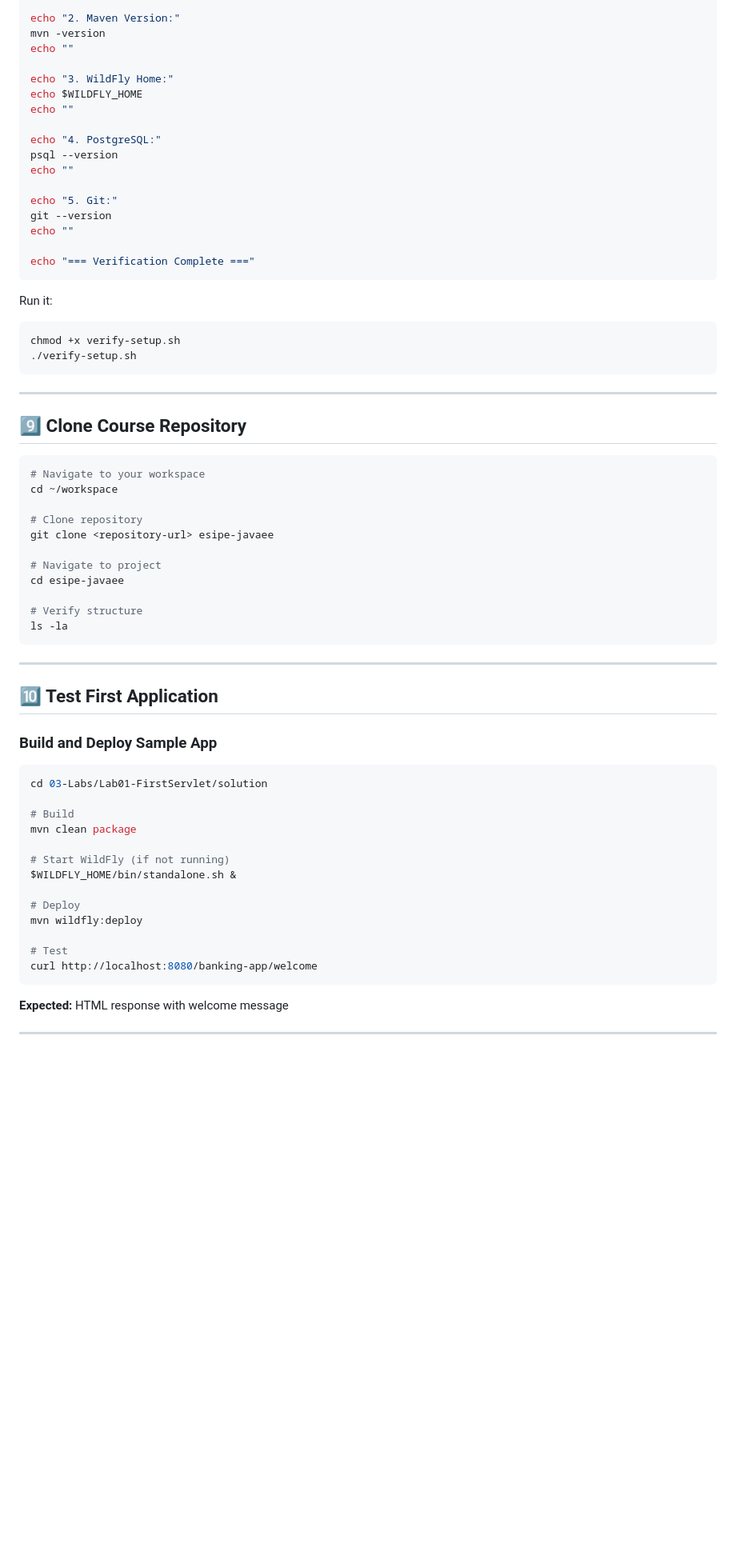
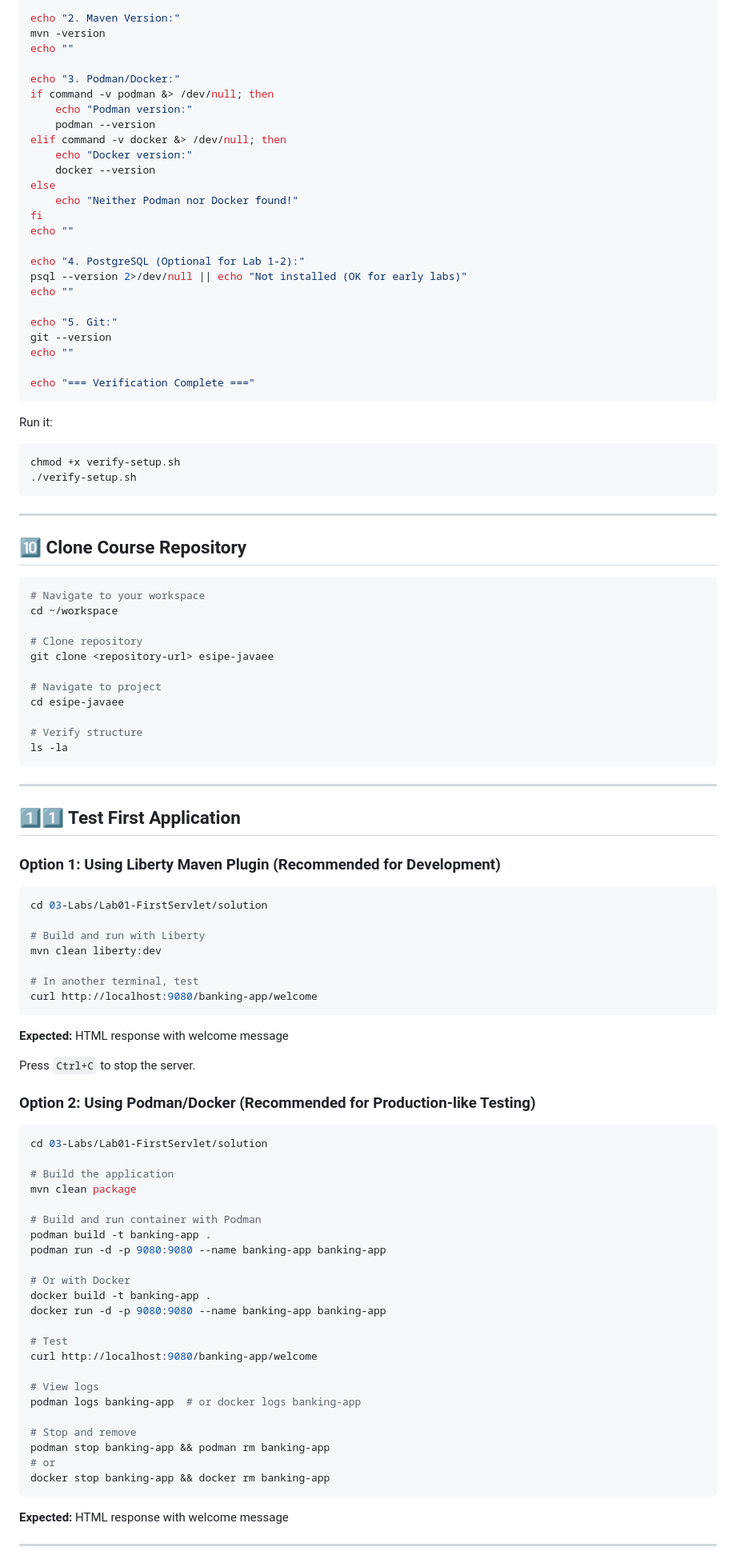
Before and after one commit to oplanson/esipe-javaee, a Markdown page: 05-Deployment/00-environment-setup.md, the part around one of its changes. Shown at 80% size. GitHub-like rendering; blank space fills up the shorter version.

````diff
--- a/05-Deployment/00-environment-setup.md
+++ b/05-Deployment/00-environment-setup.md
@@ -429,12 +423,20 @@ echo "2. Maven Version:"
 mvn -version
 echo ""
 
-echo "3. WildFly Home:"
-echo $WILDFLY_HOME
+echo "3. Podman/Docker:"
+if command -v podman &> /dev/null; then
+    echo "Podman version:"
+    podman --version
+elif command -v docker &> /dev/null; then
+    echo "Docker version:"
+    docker --version
+else
+    echo "Neither Podman nor Docker found!"
+fi
 echo ""
 
-echo "4. PostgreSQL:"
-psql --version
+echo "4. PostgreSQL (Optional for Lab 1-2):"
+psql --version 2>/dev/null || echo "Not installed (OK for early labs)"
 echo ""
 
 echo "5. Git:"
@@ -452,7 +454,7 @@ chmod +x verify-setup.sh
 
 ---
 
-## 9️⃣ Clone Course Repository
+## 🔟 Clone Course Repository
 
 ```bash
 # Navigate to your workspace
@@ -470,24 +472,50 @@ ls -la
 
 ---
 
-## 🔟 Test First Application
+## 1️⃣1️⃣ Test First Application
 
-### Build and Deploy Sample App
+### Option 1: Using Liberty Maven Plugin (Recommended for Development)
 
 ```bash
 cd 03-Labs/Lab01-FirstServlet/solution
 
-# Build
+# Build and run with Liberty
+mvn clean liberty:dev
+
+# In another terminal, test
+curl http://localhost:9080/banking-app/welcome
+```
+
+**Expected:** HTML response with welcome message
+
+Press `Ctrl+C` to stop the server.
+
+### Option 2: Using Podman/Docker (Recommended for Production-like Testing)
+
+```bash
+cd 03-Labs/Lab01-FirstServlet/solution
+
+# Build the application
 mvn clean package
 
-# Start WildFly (if not running)
-$WILDFLY_HOME/bin/standalone.sh &
+# Build and run container with Podman
+podman build -t banking-app .
+podman run -d -p 9080:9080 --name banking-app banking-app
 
-# Deploy
-mvn wildfly:deploy
+# Or with Docker
+docker build -t banking-app .
+docker run -d -p 9080:9080 --name banking-app banking-app
 
 # Test
-curl http://localhost:8080/banking-app/welcome
+curl http://localhost:9080/banking-app/welcome
+
+# View logs
+podman logs banking-app  # or docker logs banking-app
+
+# Stop and remove
+podman stop banking-app && podman rm banking-app
+# or
+docker stop banking-app && docker rm banking-app
 ```
 
 **Expected:** HTML response with welcome message
````
Also changed, not shown: other parts of 05-Deployment/00-environment-setup.md (+130 -110 lines).
